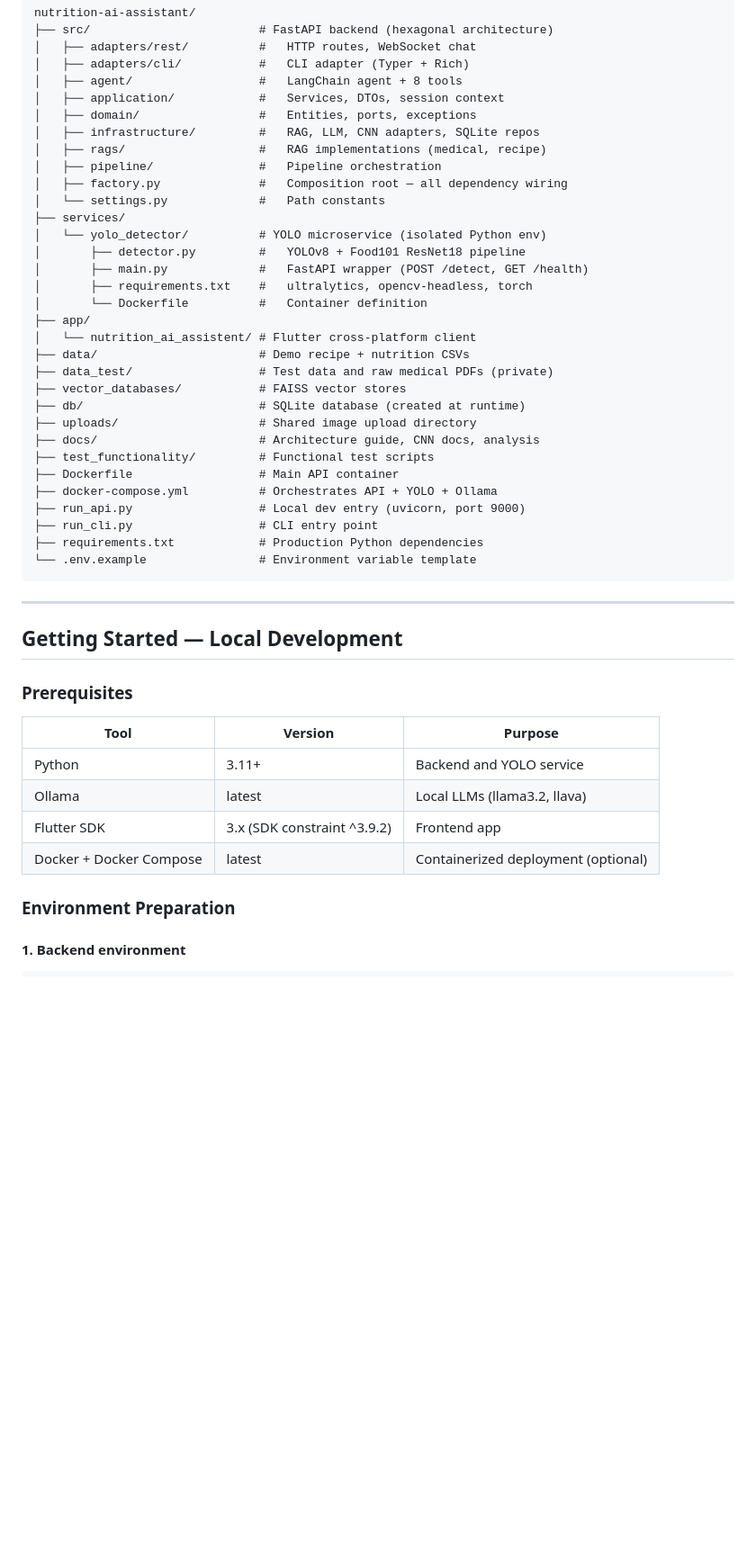
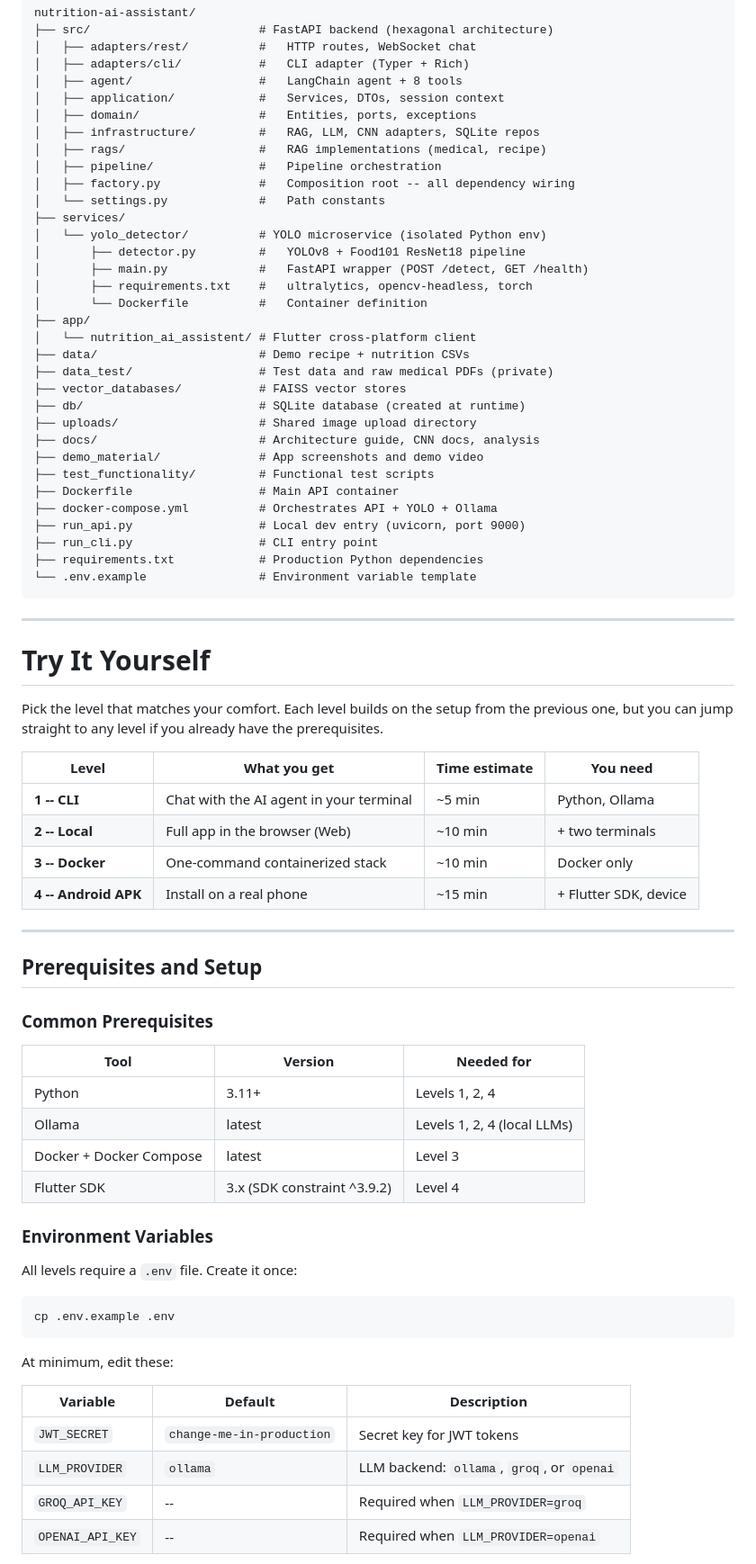
Before and after one commit to PartORG/nutrition-ai-assistant, a Markdown page: README.md, the part around one of its changes. Shown at 90% size. Rendered like a GitHub page; blank space fills up the shorter version.

````diff
--- a/README.md
+++ b/README.md
@@ -105,7 +132,7 @@ nutrition-ai-assistant/
 │   ├── infrastructure/         #   RAG, LLM, CNN adapters, SQLite repos
 │   ├── rags/                   #   RAG implementations (medical, recipe)
 │   ├── pipeline/               #   Pipeline orchestration
-│   ├── factory.py              #   Composition root — all dependency wiring
+│   ├── factory.py              #   Composition root -- all dependency wiring
 │   └── settings.py             #   Path constants
 ├── services/
 │   └── yolo_detector/          # YOLO microservice (isolated Python env)
@@ -121,6 +148,7 @@ nutrition-ai-assistant/
 ├── db/                         # SQLite database (created at runtime)
 ├── uploads/                    # Shared image upload directory
 ├── docs/                       # Architecture guide, CNN docs, analysis
+├── demo_material/              # App screenshots and demo video
 ├── test_functionality/         # Functional test scripts
 ├── Dockerfile                  # Main API container
 ├── docker-compose.yml          # Orchestrates API + YOLO + Ollama
@@ -132,17 +160,44 @@ nutrition-ai-assistant/
 
 ---
 
-## Getting Started — Local Development
+# Try It Yourself
 
-### Prerequisites
+Pick the level that matches your comfort. Each level builds on the setup from the previous one, but you can jump straight to any level if you already have the prerequisites.
 
-| Tool | Version | Purpose |
+| Level | What you get | Time estimate | You need |
+|---|---|---|---|
+| **1 -- CLI** | Chat with the AI agent in your terminal | ~5 min | Python, Ollama |
+| **2 -- Local** | Full app in the browser (Web) | ~10 min | + two terminals |
+| **3 -- Docker** | One-command containerized stack | ~10 min | Docker only |
+| **4 -- Android APK** | Install on a real phone | ~15 min | + Flutter SDK, device |
+
+---
+
+## Prerequisites and Setup
+
+### Common Prerequisites
+
+| Tool | Version | Needed for |
 |---|---|---|
-| Python | 3.11+ | Backend and YOLO service |
-| Ollama | latest | Local LLMs (llama3.2, llava) |
-| Flutter SDK | 3.x (SDK constraint ^3.9.2) | Frontend app |
-| Docker + Docker Compose | latest | Containerized deployment (optional) |
+| Python | 3.11+ | Levels 1, 2, 4 |
+| Ollama | latest | Levels 1, 2, 4 (local LLMs) |
+| Docker + Docker Compose | latest | Level 3 |
+| Flutter SDK | 3.x (SDK constraint ^3.9.2) | Level 4 |
 
-### Environment Preparation
+### Environment Variables
 
-#### 1. Backend environment
+All levels require a `.env` file. Create it once:
+
+```bash
+cp .env.example .env
+```
+
+At minimum, edit these:
+
+| Variable | Default | Description |
+|---|---|---|
+| `JWT_SECRET` | `change-me-in-production` | Secret key for JWT tokens |
+| `LLM_PROVIDER` | `ollama` | LLM backend: `ollama`, `groq`, or `openai` |
+| `GROQ_API_KEY` | -- | Required when `LLM_PROVIDER=groq` |
+| `OPENAI_API_KEY` | -- | Required when `LLM_PROVIDER=openai` |
+
````
Also changed, not shown: other parts of README.md (+204 -167 lines), demo_material/1.png (added), demo_material/2.png (added), demo_material/3.png (added), demo_material/5.png (added), demo_material/7.png (added), 2 other files.
